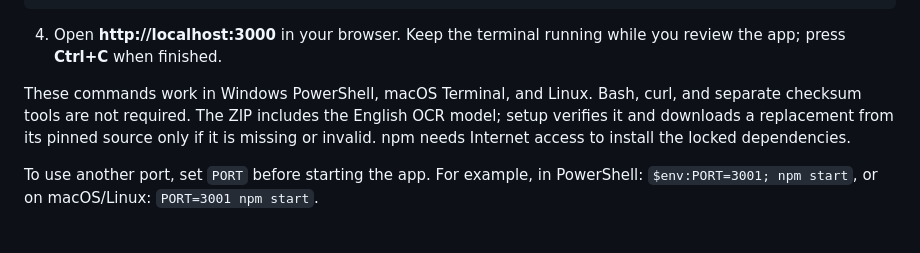
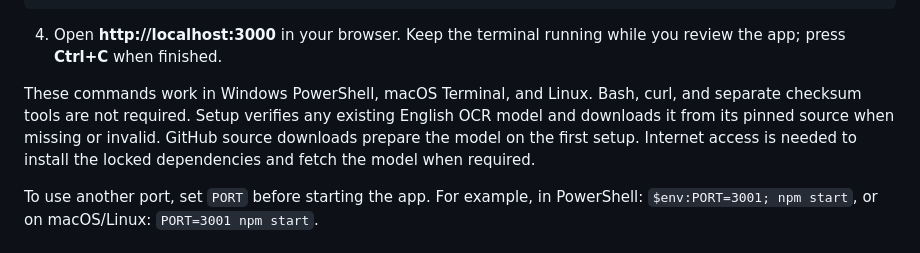
Before and after one commit to falariee/vald2d, a Markdown page: README.md, the part around the change. GitHub-like rendering.

Commit message:
Clarify setup for GitHub source downloads

```diff
--- a/README.md
+++ b/README.md
@@ -16,7 +16,7 @@ npm start
 
 4. Open **http://localhost:3000** in your browser. Keep the terminal running while you review the app; press **Ctrl+C** when finished.
 
-These commands work in Windows PowerShell, macOS Terminal, and Linux. Bash, curl, and separate checksum tools are not required. The ZIP includes the English OCR model; setup verifies it and downloads a replacement from its pinned source only if it is missing or invalid. npm needs Internet access to install the locked dependencies.
+These commands work in Windows PowerShell, macOS Terminal, and Linux. Bash, curl, and separate checksum tools are not required. Setup verifies any existing English OCR model and downloads it from its pinned source when missing or invalid. GitHub source downloads prepare the model on the first setup. Internet access is needed to install the locked dependencies and fetch the model when required.
 
 To use another port, set `PORT` before starting the app. For example, in PowerShell: `$env:PORT=3001; npm start`, or on macOS/Linux: `PORT=3001 npm start`.
 
```
